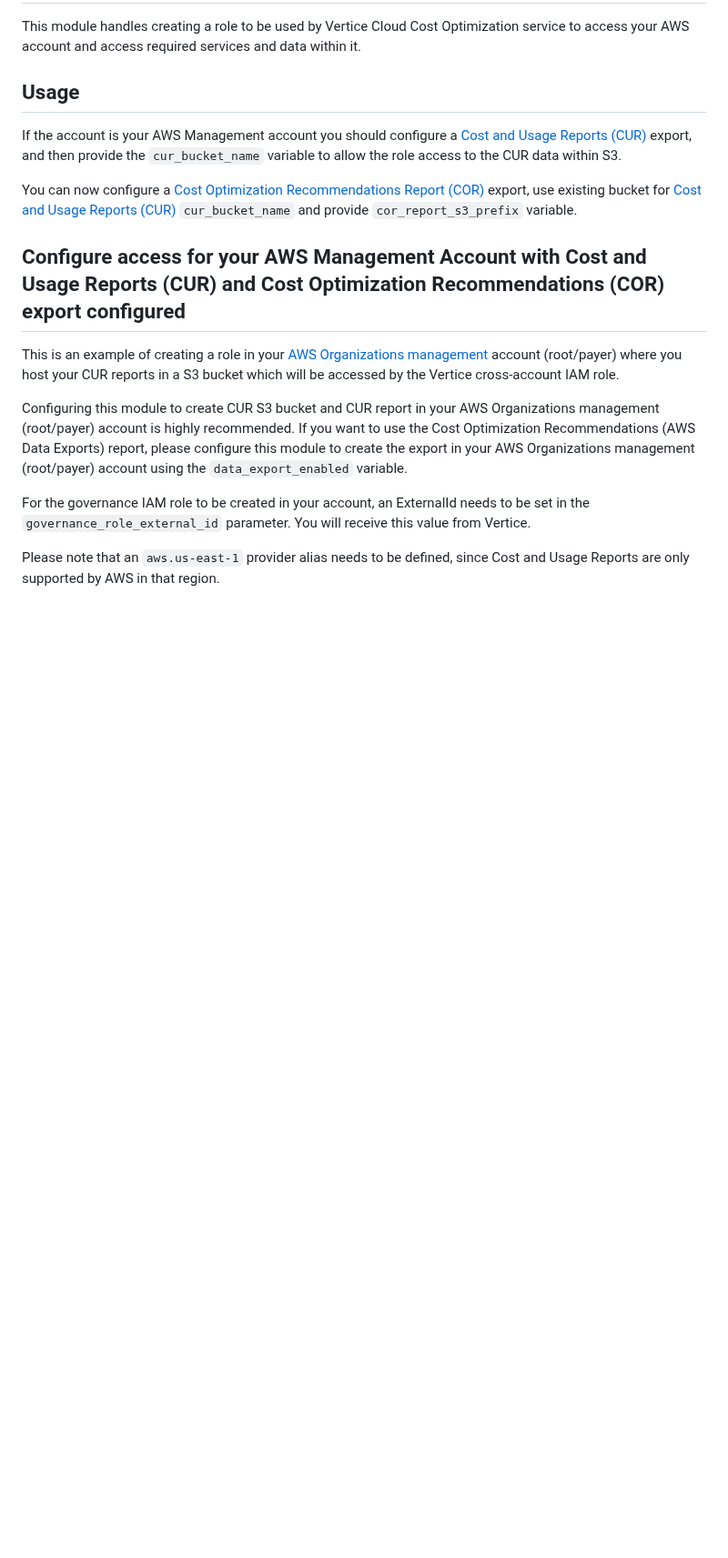
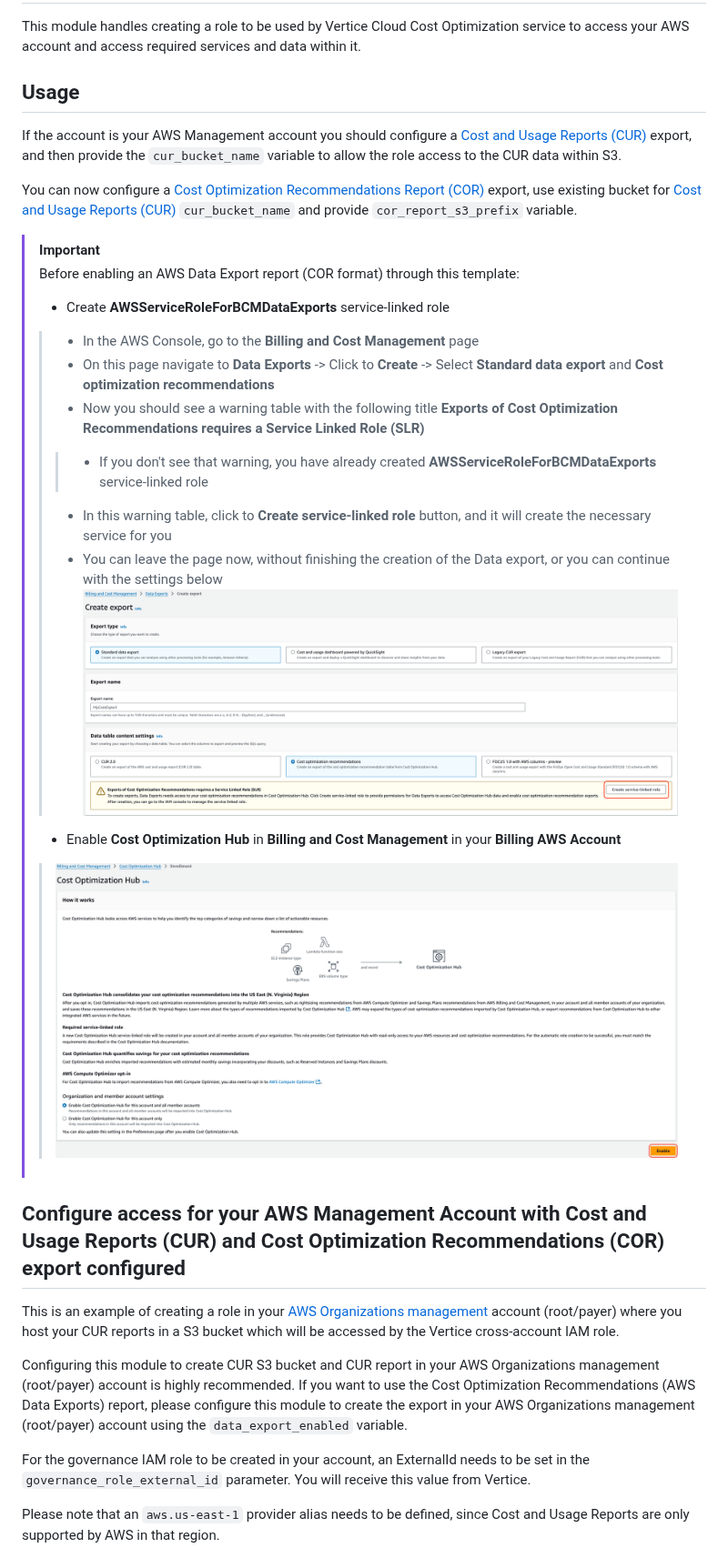
Before and after one commit to VerticeOne/terraform-aws-vertice-integration, a Markdown page: README.md, the part around the change. Shown at 91% size. GitHub-like rendering; pictures changed too: readme_resources/cor_service_linked_role_creation.png (added), readme_resources/cost_optimization_hub.png (added); blank space fills up the shorter version.

Commit message:
FEATURE ASH-229: Added information about a service-linked role to README.md

```diff
--- a/README.md
+++ b/README.md
@@ -7,6 +7,19 @@ This module handles creating a role to be used by Vertice Cloud Cost Optimizatio
 If the account is your AWS Management account you should configure a [Cost and Usage Reports (CUR)](https://docs.aws.amazon.com/cur/latest/userguide/what-is-cur.html) export, and then provide the `cur_bucket_name` variable to allow the role access to the CUR data within S3.
 
 You can now configure a [Cost Optimization Recommendations Report (COR)](https://docs.aws.amazon.com/cur/latest/userguide/dataexports-create-standard.html) export, use existing bucket for [Cost and Usage Reports (CUR)](https://docs.aws.amazon.com/cur/latest/userguide/what-is-cur.html) `cur_bucket_name` and provide `cor_report_s3_prefix` variable.
+
+> [!IMPORTANT]
+> Before enabling an AWS Data Export report (COR format) through this template:</br>
+>* Create **AWSServiceRoleForBCMDataExports** service-linked role
+>>  * In the AWS Console, go to the **Billing and Cost Management** page
+>>  * On this page navigate to **Data Exports** -> Click to **Create** -> Select **Standard data export** and **Cost optimization recommendations**
+>>  * Now you should see a warning table with the following title **Exports of Cost Optimization Recommendations requires a Service Linked Role (SLR)**
+>>>    * If you don't see that warning, you have already created **AWSServiceRoleForBCMDataExports** service-linked role
+>>  * In this warning table, click to **Create service-linked role** button, and it will create the necessary service for you
+>>  * You can leave the page now, without finishing the creation of the Data export, or you can continue with the settings below
+>>![cor_service_linked_role_creation.png](readme_resources/cor_service_linked_role_creation.png)</br>
+>* Enable **Cost Optimization Hub** in **Billing and Cost Management** in your **Billing AWS Account**
+>>![cost_optimization_hub.png](readme_resources/cost_optimization_hub.png)
 
 ## Configure access for your AWS Management Account with Cost and Usage Reports (CUR) and Cost Optimization Recommendations (COR) export configured
 
```
